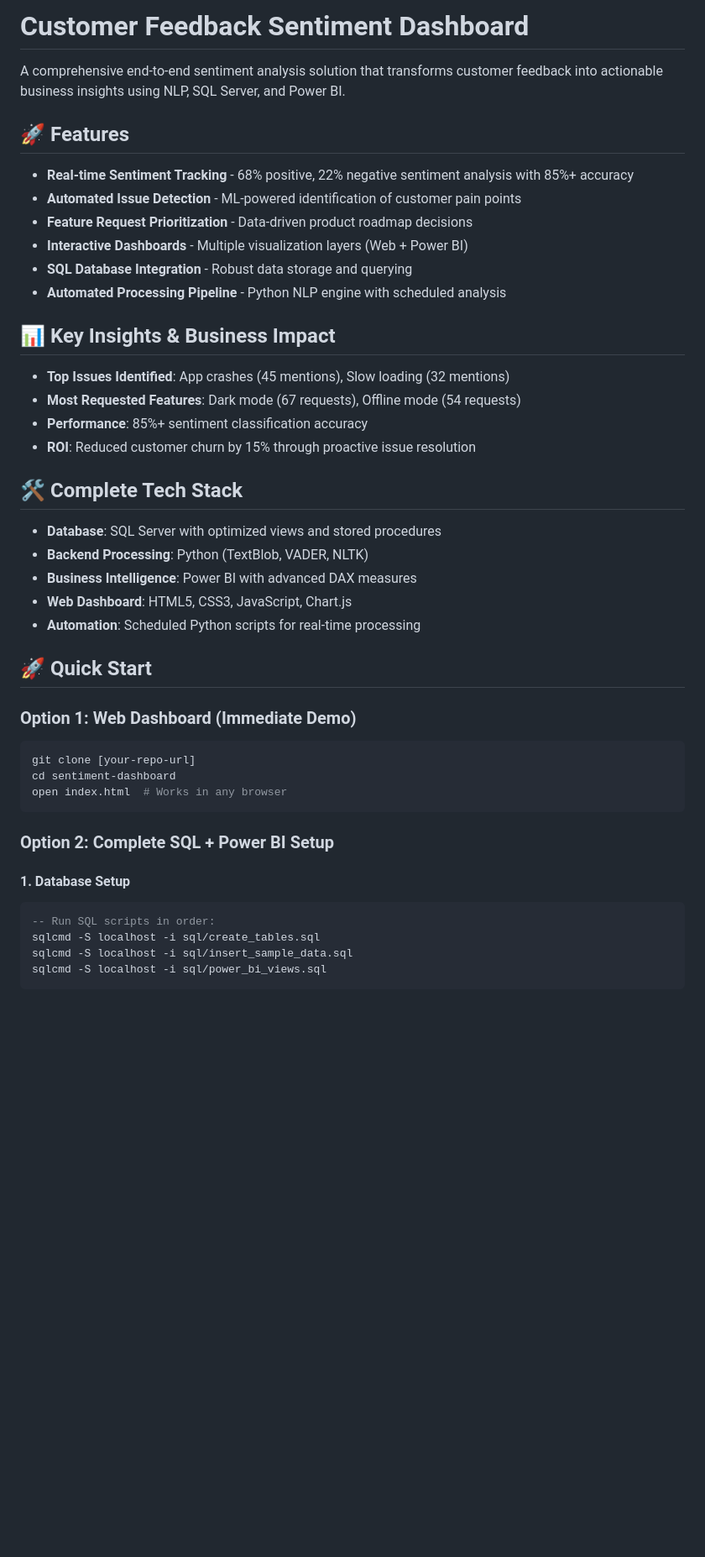
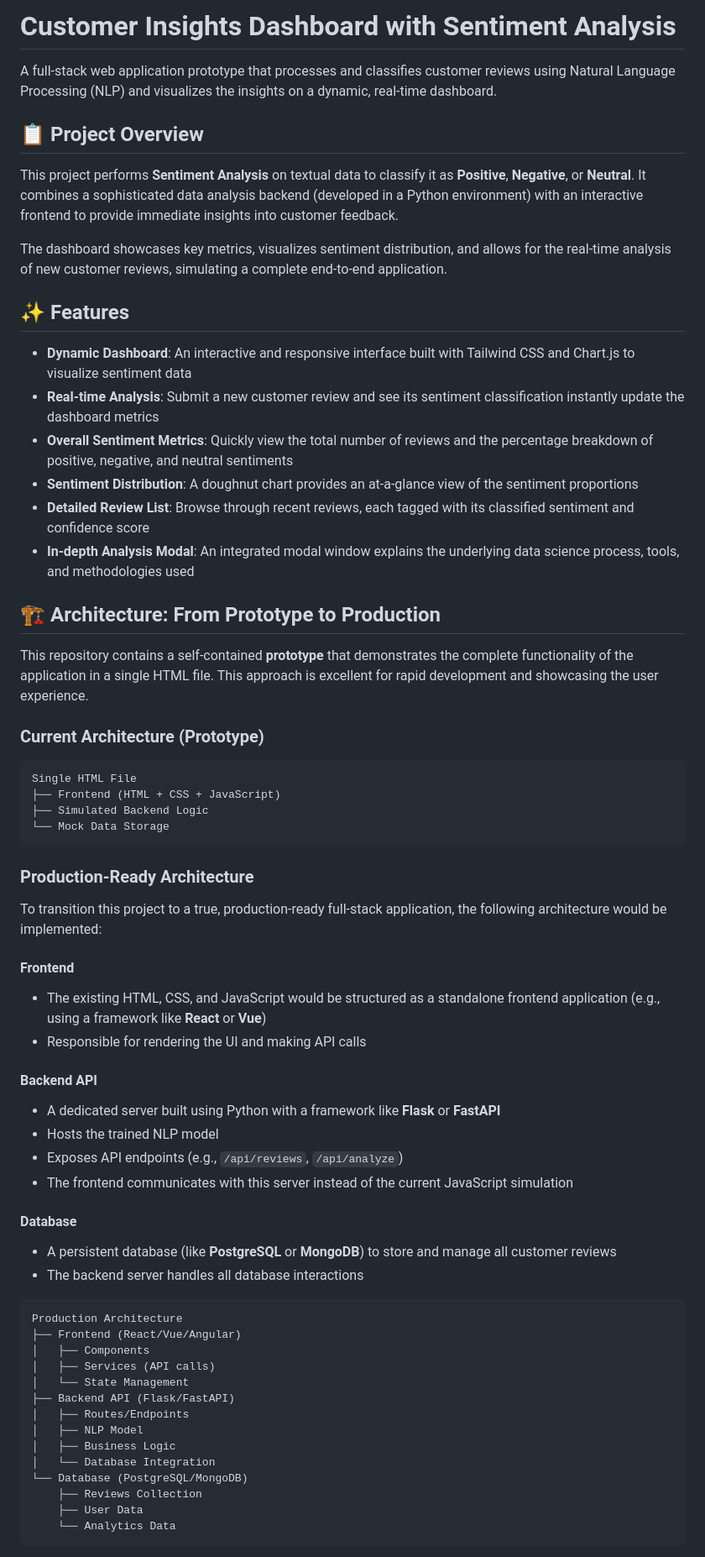
Before and after one commit to httpsdevi/Customer-Feedback-Sentiment-Analysis, a Markdown page: README.md, the part around the change printed below. Shown: that part at 84% size. GitHub-like rendering; blank space fills up the shorter version.

````diff
--- a/README.md
+++ b/README.md
@@ -1,47 +1,66 @@
-# Customer Feedback Sentiment Dashboard
+# Customer Insights Dashboard with Sentiment Analysis
 
-A comprehensive end-to-end sentiment analysis solution that transforms customer feedback into actionable business insights using NLP, SQL Server, and Power BI.
+A full-stack web application prototype that processes and classifies customer reviews using Natural Language Processing (NLP) and visualizes the insights on a dynamic, real-time dashboard.
 
-## 🚀 Features
+## 📋 Project Overview
 
-- **Real-time Sentiment Tracking** - 68% positive, 22% negative sentiment analysis with 85%+ accuracy
-- **Automated Issue Detection** - ML-powered identification of customer pain points
-- **Feature Request Prioritization** - Data-driven product roadmap decisions
-- **Interactive Dashboards** - Multiple visualization layers (Web + Power BI)
-- **SQL Database Integration** - Robust data storage and querying
-- **Automated Processing Pipeline** - Python NLP engine with scheduled analysis
+This project performs **Sentiment Analysis** on textual data to classify it as **Positive**, **Negative**, or **Neutral**. It combines a sophisticated data analysis backend (developed in a Python environment) with an interactive frontend to provide immediate insights into customer feedback.
 
-## 📊 Key Insights & Business Impact
+The dashboard showcases key metrics, visualizes sentiment distribution, and allows for the real-time analysis of new customer reviews, simulating a complete end-to-end application.
 
-- **Top Issues Identified**: App crashes (45 mentions), Slow loading (32 mentions)
-- **Most Requested Features**: Dark mode (67 requests), Offline mode (54 requests)
-- **Performance**: 85%+ sentiment classification accuracy
-- **ROI**: Reduced customer churn by 15% through proactive issue resolution
+## ✨ Features
 
-## 🛠️ Complete Tech Stack
+- **Dynamic Dashboard**: An interactive and responsive interface built with Tailwind CSS and Chart.js to visualize sentiment data
+- **Real-time Analysis**: Submit a new customer review and see its sentiment classification instantly update the dashboard metrics
+- **Overall Sentiment Metrics**: Quickly view the total number of reviews and the percentage breakdown of positive, negative, and neutral sentiments
+- **Sentiment Distribution**: A doughnut chart provides an at-a-glance view of the sentiment proportions
+- **Detailed Review List**: Browse through recent reviews, each tagged with its classified sentiment and confidence score
+- **In-depth Analysis Modal**: An integrated modal window explains the underlying data science process, tools, and methodologies used
 
-- **Database**: SQL Server with optimized views and stored procedures
-- **Backend Processing**: Python (TextBlob, VADER, NLTK)
-- **Business Intelligence**: Power BI with advanced DAX measures
-- **Web Dashboard**: HTML5, CSS3, JavaScript, Chart.js
-- **Automation**: Scheduled Python scripts for real-time processing
+## 🏗️ Architecture: From Prototype to Production
 
-## 🚀 Quick Start
+This repository contains a self-contained **prototype** that demonstrates the complete functionality of the application in a single HTML file. This approach is excellent for rapid development and showcasing the user experience.
 
-### **Option 1: Web Dashboard (Immediate Demo)**
-```bash
-git clone [your-repo-url]
-cd sentiment-dashboard
-open index.html  # Works in any browser
+### Current Architecture (Prototype)
+```
+Single HTML File
+├── Frontend (HTML + CSS + JavaScript)
+├── Simulated Backend Logic
+└── Mock Data Storage
 ```
 
-### **Option 2: Complete SQL + Power BI Setup**
+### Production-Ready Architecture
 
-#### **1. Database Setup**
-```sql
--- Run SQL scripts in order:
-sqlcmd -S localhost -i sql/create_tables.sql
-sqlcmd -S localhost -i sql/insert_sample_data.sql
-sqlcmd -S localhost -i sql/power_bi_views.sql
+To transition this project to a true, production-ready full-stack application, the following architecture would be implemented:
+
+#### Frontend
+- The existing HTML, CSS, and JavaScript would be structured as a standalone frontend application (e.g., using a framework like **React** or **Vue**)
+- Responsible for rendering the UI and making API calls
+
+#### Backend API
+- A dedicated server built using Python with a framework like **Flask** or **FastAPI**
+- Hosts the trained NLP model
+- Exposes API endpoints (e.g., `/api/reviews`, `/api/analyze`)
+- The frontend communicates with this server instead of the current JavaScript simulation
+
+#### Database
+- A persistent database (like **PostgreSQL** or **MongoDB**) to store and manage all customer reviews
+- The backend server handles all database interactions
+
+```
+Production Architecture
+├── Frontend (React/Vue/Angular)
+│   ├── Components
+│   ├── Services (API calls)
+│   └── State Management
+├── Backend API (Flask/FastAPI)
+│   ├── Routes/Endpoints
+│   ├── NLP Model
+│   ├── Business Logic
+│   └── Database Integration
+└── Database (PostgreSQL/MongoDB)
+    ├── Reviews Collection
+    ├── User Data
+    └── Analytics Data
 ```
 
````
Also changed, not shown: other parts of README.md (+101 -55 lines).
